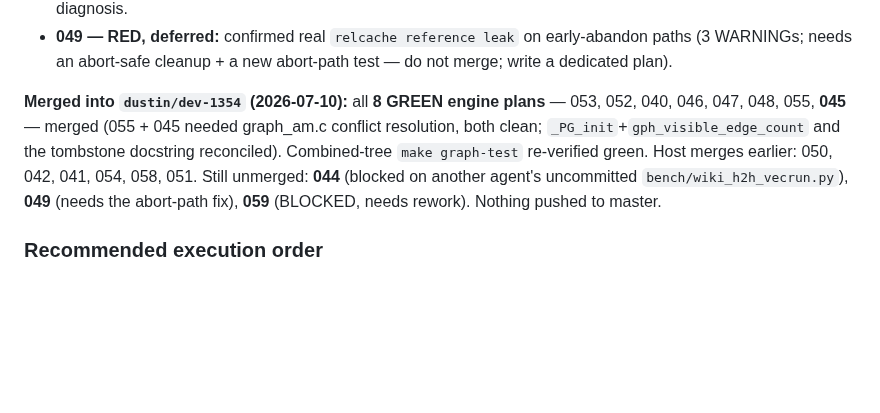
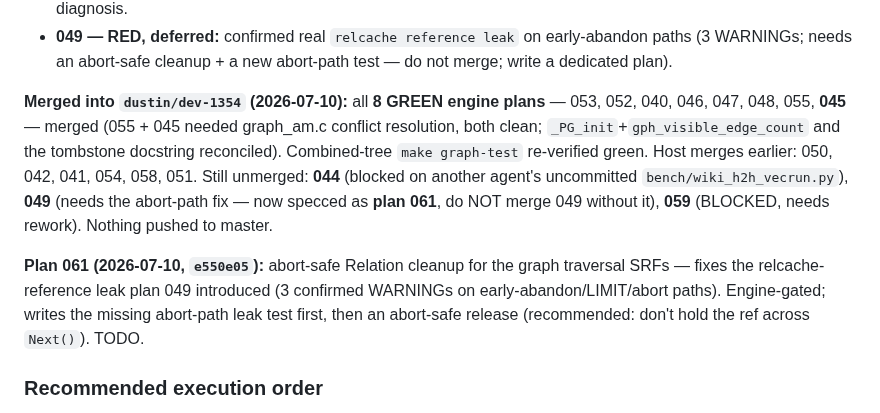
Before and after one commit to ConsultingFuture4200/tridb, a Markdown page: advisor-plans/README.md, the part around the change. Rendered like a GitHub page; blank space fills up the shorter version.

Commit message:
docs(advisor): plan 061 — abort-safe Relation cleanup for graph SRFs (fixes 049 leak)

```diff
--- a/advisor-plans/README.md
+++ b/advisor-plans/README.md
@@ -45,7 +45,9 @@ landed; these 20 plans are **residuals only**. All findings re-opened against li
 - **045 — GREEN after re-diagnosis:** the "regression" was a MISDIAGNOSIS — the C type-filter (`da9b807`) is correct; the failure was a **stale vertex-numbering bug in plan 045's own test** (Test E's `add_edge` auto-created vids 6,7,8; Test F wrongly assumed 6,7 were fresh). Fixed the test (`f94a23a`, retarget to fresh vids 9,10); `make graph-test` exit 0 with F1/F2/F3 green (typed semantics confirmed). Agent correctly pushed back on the dictated diagnosis.
 - **049 — RED, deferred:** confirmed real `relcache reference leak` on early-abandon paths (3 WARNINGs; needs an abort-safe cleanup + a new abort-path test — do not merge; write a dedicated plan).
 
-**Merged into `dustin/dev-1354` (2026-07-10):** all **8 GREEN engine plans** — 053, 052, 040, 046, 047, 048, 055, **045** — merged (055 + 045 needed graph_am.c conflict resolution, both clean; `_PG_init`+`gph_visible_edge_count` and the tombstone docstring reconciled). Combined-tree `make graph-test` re-verified green. Host merges earlier: 050, 042, 041, 054, 058, 051. Still unmerged: **044** (blocked on another agent's uncommitted `bench/wiki_h2h_vecrun.py`), **049** (needs the abort-path fix), **059** (BLOCKED, needs rework). Nothing pushed to master.
+**Merged into `dustin/dev-1354` (2026-07-10):** all **8 GREEN engine plans** — 053, 052, 040, 046, 047, 048, 055, **045** — merged (055 + 045 needed graph_am.c conflict resolution, both clean; `_PG_init`+`gph_visible_edge_count` and the tombstone docstring reconciled). Combined-tree `make graph-test` re-verified green. Host merges earlier: 050, 042, 041, 054, 058, 051. Still unmerged: **044** (blocked on another agent's uncommitted `bench/wiki_h2h_vecrun.py`), **049** (needs the abort-path fix — now specced as **plan 061**, do NOT merge 049 without it), **059** (BLOCKED, needs rework). Nothing pushed to master.
+
+**Plan 061 (2026-07-10, `e550e05`):** abort-safe Relation cleanup for the graph traversal SRFs — fixes the relcache-reference leak plan 049 introduced (3 confirmed WARNINGs on early-abandon/LIMIT/abort paths). Engine-gated; writes the missing abort-path leak test first, then an abort-safe release (recommended: don't hold the ref across `Next()`). TODO.
 
 ### Recommended execution order
 
```
Also changed, not shown: advisor-plans/061-graph-srf-abort-safe-relation-cleanup.md (added, +139 -0 lines).
